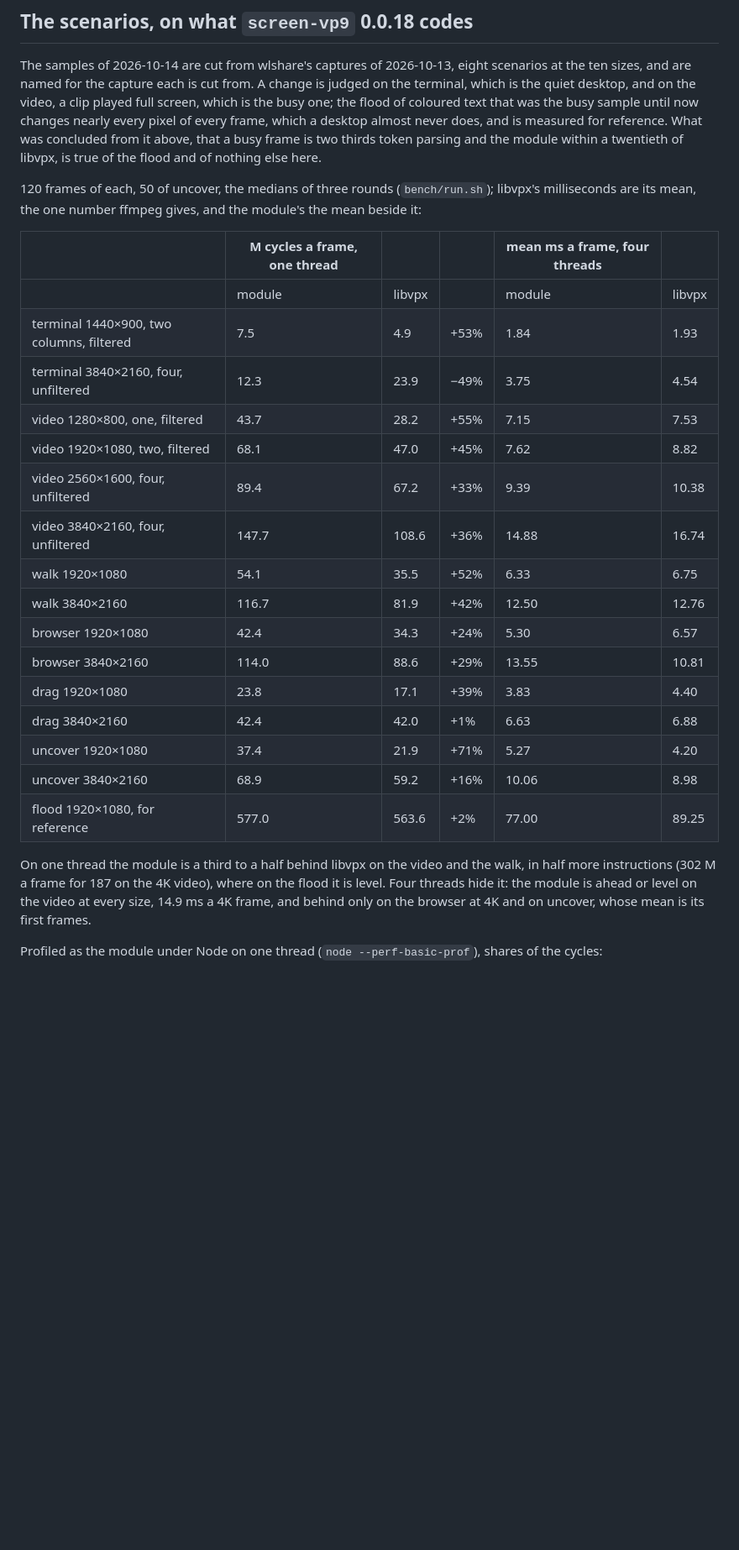
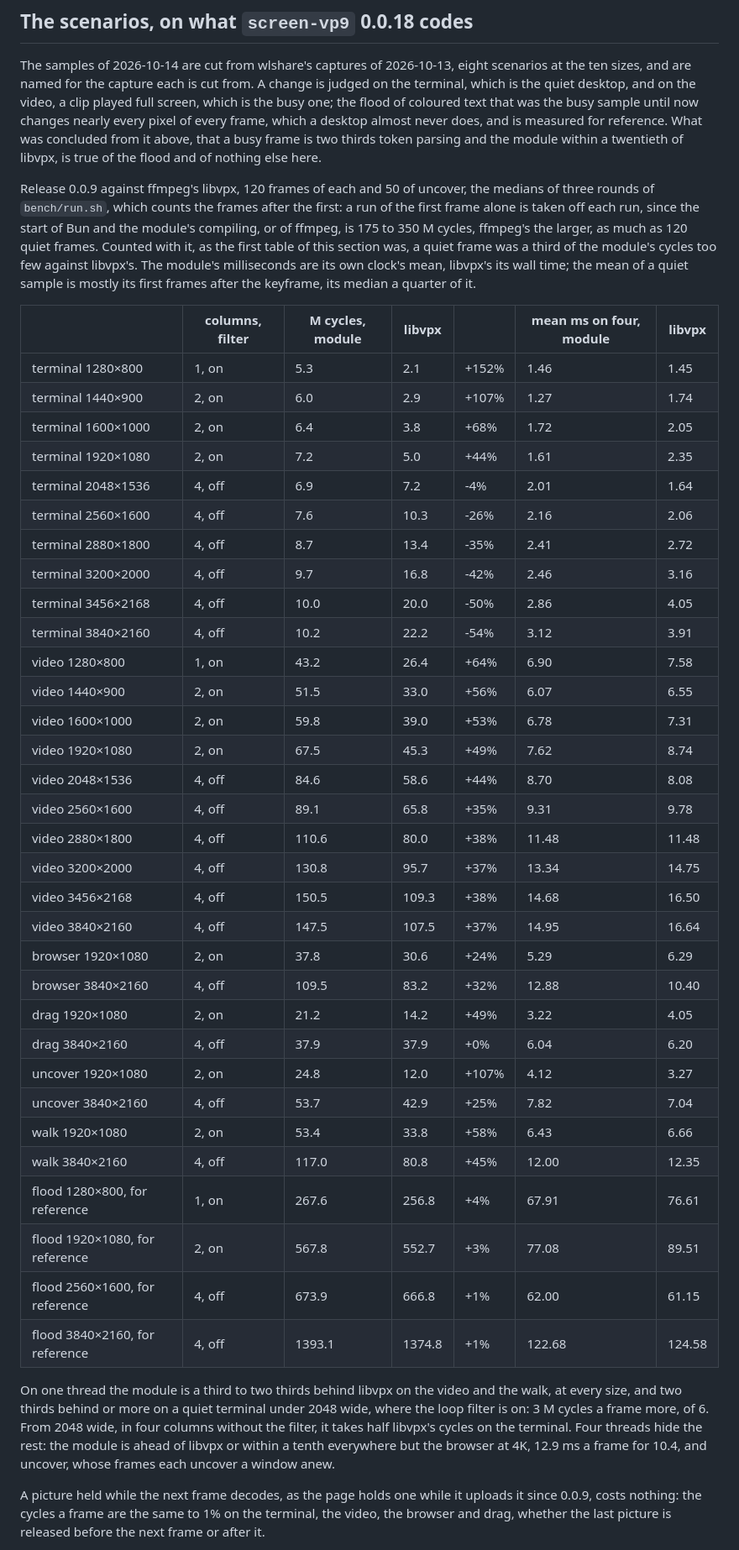
Before and after one commit to andrewtheguy/vp9-wasm, a Markdown page: docs/measurements.md, the part around one of its changes. Shown at 84% size. Rendered like a GitHub page; blank space fills up the shorter version.

Commit message:
The scenarios' baseline is counted again on release 0.0.9 with each process's start taken off, at every size, and set beside libvpx's own profile: tokens and modes are level on the video, and the module's 40 M cycles more a 4K frame are its reconstruction, its prediction and the row copy
Co-Authored-By: Claude Opus 5.5 <noreply@anthropic.com>

```diff
--- a/docs/measurements.md
+++ b/docs/measurements.md
@@ -314,35 +314,61 @@ reference. What was concluded from it above, that a busy frame is two
 thirds token parsing and the module within a twentieth of libvpx, is true of
 the flood and of nothing else here.
 
-120 frames of each, 50 of uncover, the medians of three rounds
-(`bench/run.sh`); libvpx's milliseconds are its mean, the one number ffmpeg
-gives, and the module's the mean beside it:
+Release 0.0.9 against ffmpeg's libvpx, 120 frames of each and 50 of
+uncover, the medians of three rounds of `bench/run.sh`, which counts the
+frames after the first: a run of the first frame alone is taken off each
+run, since the start of Bun and the module's compiling, or of ffmpeg, is
+175 to 350 M cycles, ffmpeg's the larger, as much as 120 quiet frames. Counted
+with it, as the first table of this section was, a quiet frame was a third
+of the module's cycles too few against libvpx's. The module's milliseconds
+are its own clock's mean, libvpx's its wall time; the mean of a quiet sample
+is mostly its first frames after the keyframe, its median a quarter of it.
 
-| | M cycles a frame, one thread | | | mean ms a frame, four threads | |
-|---|---|---|---|---|---|
-| | module | libvpx | | module | libvpx |
-| terminal 1440×900, two columns, filtered | 7.5 | 4.9 | +53% | 1.84 | 1.93 |
-| terminal 3840×2160, four, unfiltered | 12.3 | 23.9 | −49% | 3.75 | 4.54 |
-| video 1280×800, one, filtered | 43.7 | 28.2 | +55% | 7.15 | 7.53 |
-| video 1920×1080, two, filtered | 68.1 | 47.0 | +45% | 7.62 | 8.82 |
-| video 2560×1600, four, unfiltered | 89.4 | 67.2 | +33% | 9.39 | 10.38 |
-| video 3840×2160, four, unfiltered | 147.7 | 108.6 | +36% | 14.88 | 16.74 |
-| walk 1920×1080 | 54.1 | 35.5 | +52% | 6.33 | 6.75 |
-| walk 3840×2160 | 116.7 | 81.9 | +42% | 12.50 | 12.76 |
-| browser 1920×1080 | 42.4 | 34.3 | +24% | 5.30 | 6.57 |
-| browser 3840×2160 | 114.0 | 88.6 | +29% | 13.55 | 10.81 |
-| drag 1920×1080 | 23.8 | 17.1 | +39% | 3.83 | 4.40 |
-| drag 3840×2160 | 42.4 | 42.0 | +1% | 6.63 | 6.88 |
-| uncover 1920×1080 | 37.4 | 21.9 | +71% | 5.27 | 4.20 |
-| uncover 3840×2160 | 68.9 | 59.2 | +16% | 10.06 | 8.98 |
-| flood 1920×1080, for reference | 577.0 | 563.6 | +2% | 77.00 | 89.25 |
+| | columns, filter | M cycles, module | libvpx | | mean ms on four, module | libvpx |
+|---|---|---|---|---|---|---|
+| terminal 1280×800 | 1, on | 5.3 | 2.1 | +152% | 1.46 | 1.45 |
+| terminal 1440×900 | 2, on | 6.0 | 2.9 | +107% | 1.27 | 1.74 |
+| terminal 1600×1000 | 2, on | 6.4 | 3.8 | +68% | 1.72 | 2.05 |
+| terminal 1920×1080 | 2, on | 7.2 | 5.0 | +44% | 1.61 | 2.35 |
+| terminal 2048×1536 | 4, off | 6.9 | 7.2 | -4% | 2.01 | 1.64 |
+| terminal 2560×1600 | 4, off | 7.6 | 10.3 | -26% | 2.16 | 2.06 |
+| terminal 2880×1800 | 4, off | 8.7 | 13.4 | -35% | 2.41 | 2.72 |
+| terminal 3200×2000 | 4, off | 9.7 | 16.8 | -42% | 2.46 | 3.16 |
+| terminal 3456×2168 | 4, off | 10.0 | 20.0 | -50% | 2.86 | 4.05 |
+| terminal 3840×2160 | 4, off | 10.2 | 22.2 | -54% | 3.12 | 3.91 |
+| video 1280×800 | 1, on | 43.2 | 26.4 | +64% | 6.90 | 7.58 |
+| video 1440×900 | 2, on | 51.5 | 33.0 | +56% | 6.07 | 6.55 |
+| video 1600×1000 | 2, on | 59.8 | 39.0 | +53% | 6.78 | 7.31 |
+| video 1920×1080 | 2, on | 67.5 | 45.3 | +49% | 7.62 | 8.74 |
+| video 2048×1536 | 4, off | 84.6 | 58.6 | +44% | 8.70 | 8.08 |
+| video 2560×1600 | 4, off | 89.1 | 65.8 | +35% | 9.31 | 9.78 |
+| video 2880×1800 | 4, off | 110.6 | 80.0 | +38% | 11.48 | 11.48 |
+| video 3200×2000 | 4, off | 130.8 | 95.7 | +37% | 13.34 | 14.75 |
+| video 3456×2168 | 4, off | 150.5 | 109.3 | +38% | 14.68 | 16.50 |
+| video 3840×2160 | 4, off | 147.5 | 107.5 | +37% | 14.95 | 16.64 |
+| browser 1920×1080 | 2, on | 37.8 | 30.6 | +24% | 5.29 | 6.29 |
+| browser 3840×2160 | 4, off | 109.5 | 83.2 | +32% | 12.88 | 10.40 |
+| drag 1920×1080 | 2, on | 21.2 | 14.2 | +49% | 3.22 | 4.05 |
+| drag 3840×2160 | 4, off | 37.9 | 37.9 | +0% | 6.04 | 6.20 |
+| uncover 1920×1080 | 2, on | 24.8 | 12.0 | +107% | 4.12 | 3.27 |
+| uncover 3840×2160 | 4, off | 53.7 | 42.9 | +25% | 7.82 | 7.04 |
+| walk 1920×1080 | 2, on | 53.4 | 33.8 | +58% | 6.43 | 6.66 |
+| walk 3840×2160 | 4, off | 117.0 | 80.8 | +45% | 12.00 | 12.35 |
+| flood 1280×800, for reference | 1, on | 267.6 | 256.8 | +4% | 67.91 | 76.61 |
+| flood 1920×1080, for reference | 2, on | 567.8 | 552.7 | +3% | 77.08 | 89.51 |
+| flood 2560×1600, for reference | 4, off | 673.9 | 666.8 | +1% | 62.00 | 61.15 |
+| flood 3840×2160, for reference | 4, off | 1393.1 | 1374.8 | +1% | 122.68 | 124.58 |
 
-On one thread the module is a third to a half behind libvpx on the video
-and the walk, in half more instructions (302 M a frame for 187 on the 4K
-video), where on the flood it is level. Four threads hide it: the module is
-ahead or level on the video at every size, 14.9 ms a 4K frame, and behind
-only on the browser at 4K and on uncover, whose mean is its first frames.
+On one thread the module is a third to two thirds behind libvpx on the
+video and the walk, at every size, and two thirds behind or more on a quiet
+terminal under 2048 wide, where the loop filter is on: 3 M cycles a frame
+more, of 6. From 2048 wide, in four columns without the filter, it takes
+half libvpx's cycles on the terminal. Four threads hide the rest: the module
+is ahead of libvpx or within a tenth everywhere but the browser at 4K, 12.9
+ms a frame for 10.4, and uncover, whose frames each uncover a window anew.
 
-Profiled as the module under Node on one thread
-(`node --perf-basic-prof`), shares of the cycles:
+A picture held while the next frame decodes, as the page holds one while it
+uploads it since 0.0.9, costs nothing: the cycles a frame are the same to
+1% on the terminal, the video, the browser and drag, whether the last
+picture is released before the next frame or after it.
 
```
Also changed, not shown: other parts of docs/measurements.md (+24 -17 lines).
